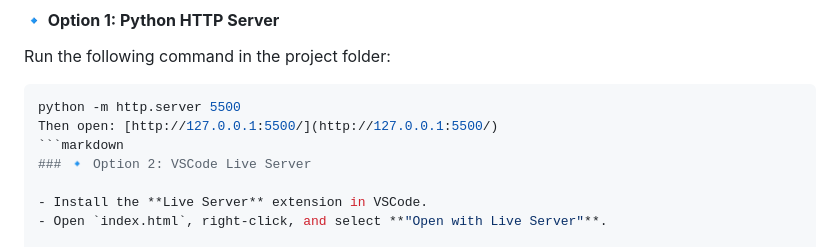
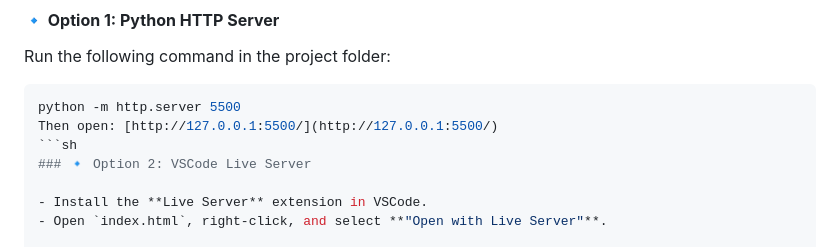
Before and after one commit to cxz4444/cxpomodoro-timer, a Markdown page: README.md, the part around the change. GitHub-like rendering.

````diff
--- a/README.md
+++ b/README.md
@@ -42,7 +42,7 @@ Run the following command in the project folder:
 ```sh
 python -m http.server 5500
 Then open: [http://127.0.0.1:5500/](http://127.0.0.1:5500/)
-```markdown
+```sh
 ### 🔹 Option 2: VSCode Live Server
 
 - Install the **Live Server** extension in VSCode.
````
